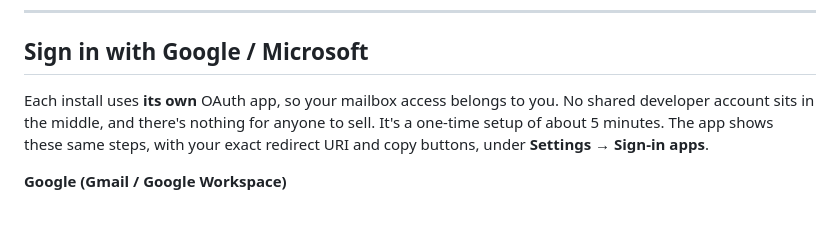
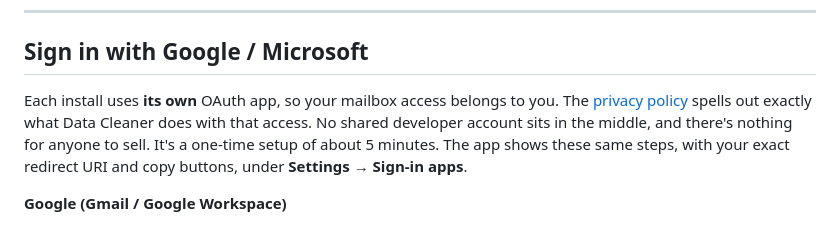
Before and after one commit to FearInc4/Data-cleaner, a Markdown page: README.md, the part around the change. Drawn GitHub-style.

```diff
--- a/README.md
+++ b/README.md
@@ -71,7 +71,7 @@ The extension only fills forms on the broker's own website, over HTTPS. It fetch
 
 ## Sign in with Google / Microsoft
 
-Each install uses **its own** OAuth app, so your mailbox access belongs to you. No shared developer account sits in the middle, and there's nothing for anyone to sell. It's a one-time setup of about 5 minutes. The app shows these same steps, with your exact redirect URI and copy buttons, under **Settings → Sign-in apps**.
+Each install uses **its own** OAuth app, so your mailbox access belongs to you. The [privacy policy](PRIVACY.md) spells out exactly what Data Cleaner does with that access. No shared developer account sits in the middle, and there's nothing for anyone to sell. It's a one-time setup of about 5 minutes. The app shows these same steps, with your exact redirect URI and copy buttons, under **Settings → Sign-in apps**.
 
 **Google (Gmail / Google Workspace)**
 1. **Create a project:** open [New project](https://console.cloud.google.com/projectcreate), name it "Data Cleaner" and press Create. Check that the project picker at the top shows it.
```
Also changed, not shown: PRIVACY.md (added, +48 -0 lines).
